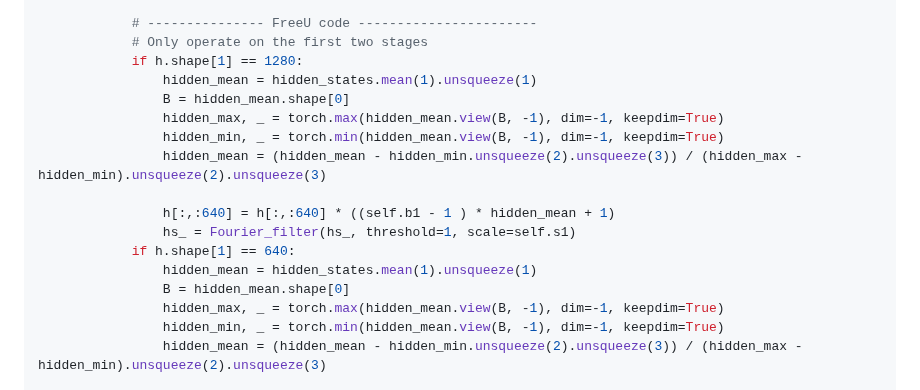
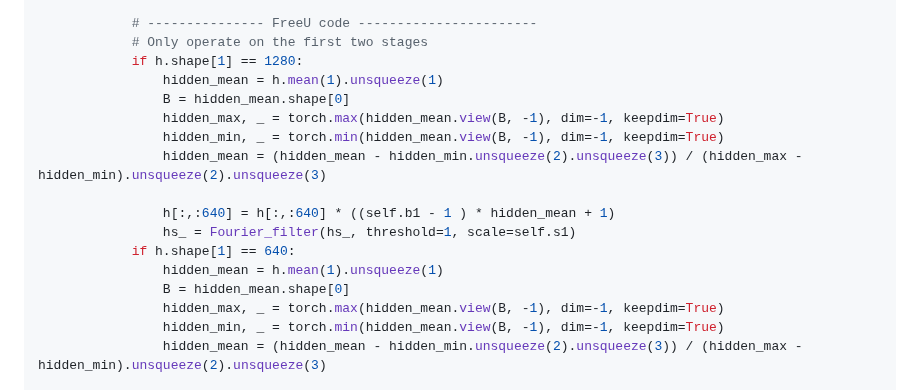
Before and after one commit to ChenyangSi/FreeU, a Markdown page: README.md, the part around the change. GitHub-like rendering.

```diff
--- a/README.md
+++ b/README.md
@@ -106,7 +106,7 @@ class Free_UNetModel(UNetModel):
             # --------------- FreeU code -----------------------
             # Only operate on the first two stages
             if h.shape[1] == 1280:
-                hidden_mean = hidden_states.mean(1).unsqueeze(1)
+                hidden_mean = h.mean(1).unsqueeze(1)
                 B = hidden_mean.shape[0]
                 hidden_max, _ = torch.max(hidden_mean.view(B, -1), dim=-1, keepdim=True)
                 hidden_min, _ = torch.min(hidden_mean.view(B, -1), dim=-1, keepdim=True)
@@ -115,7 +115,7 @@ class Free_UNetModel(UNetModel):
                 h[:,:640] = h[:,:640] * ((self.b1 - 1 ) * hidden_mean + 1)
                 hs_ = Fourier_filter(hs_, threshold=1, scale=self.s1)
             if h.shape[1] == 640:
-                hidden_mean = hidden_states.mean(1).unsqueeze(1)
+                hidden_mean = h.mean(1).unsqueeze(1)
                 B = hidden_mean.shape[0]
                 hidden_max, _ = torch.max(hidden_mean.view(B, -1), dim=-1, keepdim=True)
                 hidden_min, _ = torch.min(hidden_mean.view(B, -1), dim=-1, keepdim=True)
```
